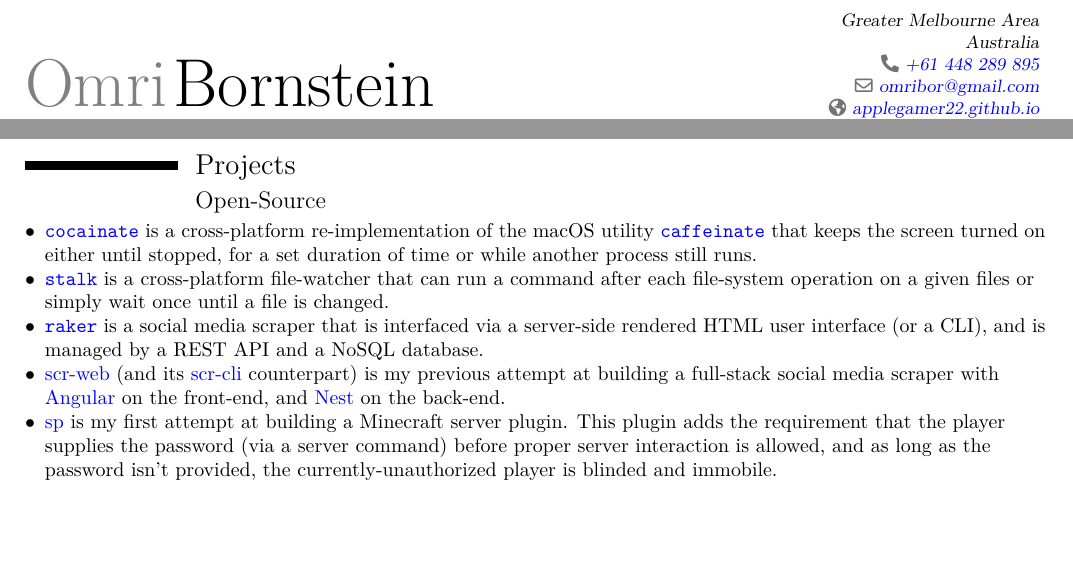
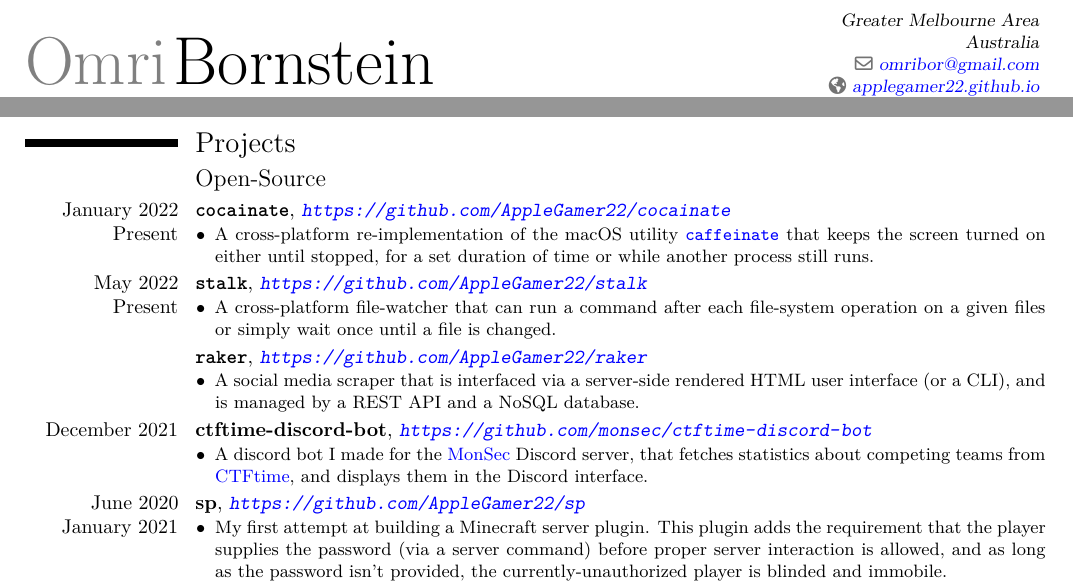
Before and after one commit to AppleGamer22/applegamer22.github.io, a LaTeX CV (cv.tex): two parts of the page before the commit and two parts of page 1 of 2 after it, joined at a grey line, cut so that both start at the same text, the shorter picture padded with empty space. Compiled offline with XeLaTeX.

Commit message:
foss projects as cv entries

```diff
--- a/cv.tex
+++ b/cv.tex
@@ -10,16 +10,18 @@
 \renewcommand{\labelitemii}{$\circ$}
 
 % \setmonofont[Contextuals=Alternate, Scale=MatchLowercase]{Fira Code}
+% \urlstyle{same}
 \setlength{\hintscolumnwidth}{0.15\textwidth}
 
 \name{Omri}{Bornstein}
 \title{Software Engineer}
 \address{}{Greater Melbourne Area}{Australia}
-\phone{+61 448 289 895}
+% \phone{+61 448 289 895}
 \email{omribor@gmail.com}
 \homepage{applegamer22.github.io}
 \social[linkedin]{omri-bornstein}
 \social[github]{AppleGamer22}
+% \social[twitter]{AppleGamer22}
 
 \raggedleft\raggedright\begin{document}
 	\maketitle
@@ -45,14 +48,21 @@
 
 	\section{Projects}
 	\subsection{Open-Source}
-	\begin{itemize}
-		\item \href{https://github.com/AppleGamer22/cocainate}{\texttt{cocainate}} is a cross-platform re-implementation of the macOS utility \href{https://github.com/apple-oss-distributions/PowerManagement/tree/main/caffeinate}{\texttt{caffeinate}} that keeps the screen turned on either until stopped, for a set duration of time or while another process still runs.
-		\item \href{https://github.com/AppleGamer22/stalk}{\texttt{stalk}} is a cross-platform file-watcher that can run a command after each file-system operation on a given files or simply wait once until a file is changed.
-		\item \href{https://github.com/AppleGamer22/raker}{\texttt{raker}} is a social media scraper that is interfaced via a server-side rendered HTML user interface (or a CLI), and is managed by a REST API and a NoSQL database.
-		\item \href{https://github.com/AppleGamer22/scr-web}{scr-web} (and its \href{https://github.com/AppleGamer22/scr-cli}{scr-cli} counterpart) is my previous attempt at building a full-stack social media scraper with \href{https://angular.io}{Angular} on the front-end, and \href{https://nestjs.com}{Nest} on the back-end.
-		\item \href{https://github.com/AppleGamer22/sp}{sp} is my first attempt at building a Minecraft server plugin. This plugin adds the requirement that the player supplies the password (via a server command) before proper server interaction is allowed, and as long as the password isn't provided, the currently-unauthorized player is blinded and immobile.
-		% \item \href{https://github.com/monsec/ctftime-discord-bot}{ctftime-discord-bot} is a discord bot I made for the \href{https://monsec.io}{MonSec} Discord server, that fetches statistics about competing teams from \href{https://ctftime.org}{CTFtime}, and displays them in the Discord interface.
-	\end{itemize}
+	\cventry{January 2022 \\ Present}{\texttt{cocainate}}{\url{https://github.com/AppleGamer22/cocainate}}{}{}{\begin{itemize}
+		\item A cross-platform re-implementation of the macOS utility \href{https://github.com/apple-oss-distributions/PowerManagement/tree/main/caffeinate}{\texttt{caffeinate}} that keeps the screen turned on either until stopped, for a set duration of time or while another process still runs.
+	\end{itemize}}
+	\cventry{May 2022 \\ Present}{\texttt{stalk}}{\url{https://github.com/AppleGamer22/stalk}}{}{}{\begin{itemize}
+		\item A cross-platform file-watcher that can run a command after each file-system operation on a given files or simply wait once until a file is changed.
+	\end{itemize}}
+	\cventry{}{\texttt{raker}}{\url{https://github.com/AppleGamer22/raker}}{}{}{\begin{itemize}
+		\item A social media scraper that is interfaced via a server-side rendered HTML user interface (or a CLI), and is managed by a REST API and a NoSQL database.
+	\end{itemize}}
+	\cventry{December 2021}{ctftime-discord-bot}{\url{https://github.com/monsec/ctftime-discord-bot}}{}{}{\begin{itemize}
+		\item A discord bot I made for the \href{https://monsec.io/contact/}{MonSec} Discord server, that fetches statistics about competing teams from \href{https://ctftime.org}{CTFtime}, and displays them in the Discord interface.
+	\end{itemize}}
+	\cventry{June 2020 \\ January 2021}{sp}{\url{https://github.com/AppleGamer22/sp}}{}{}{\begin{itemize}
+		\item My first attempt at building a Minecraft server plugin. This plugin adds the requirement that the player supplies the password (via a server command) before proper server interaction is allowed, and as long as the password isn't provided, the currently-unauthorized player is blinded and immobile.
+	\end{itemize}}
 
 	\subsection{Research}
 	\cventry{August 2021 \\ December 2021}{Software Contributor}{Monash University's \href{https://handbook.monash.edu/2021/units/FIT2082}{FIT2082 unit}}{Melbourne}{}{\begin{itemize}
```
Also changed, not shown: content/projects/_index.md (+1 -1 lines), cv.tex (5 more changed lines), 1 other file.
